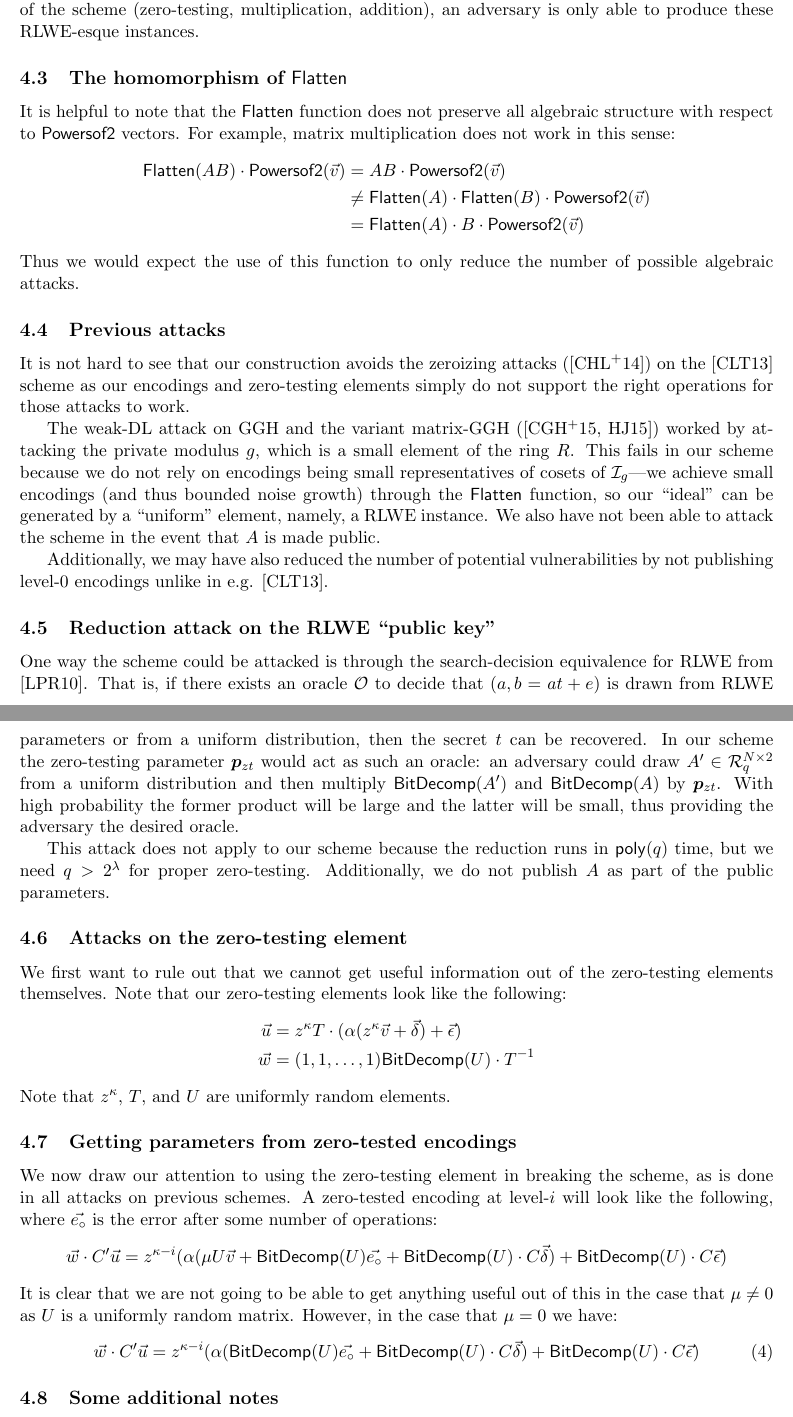
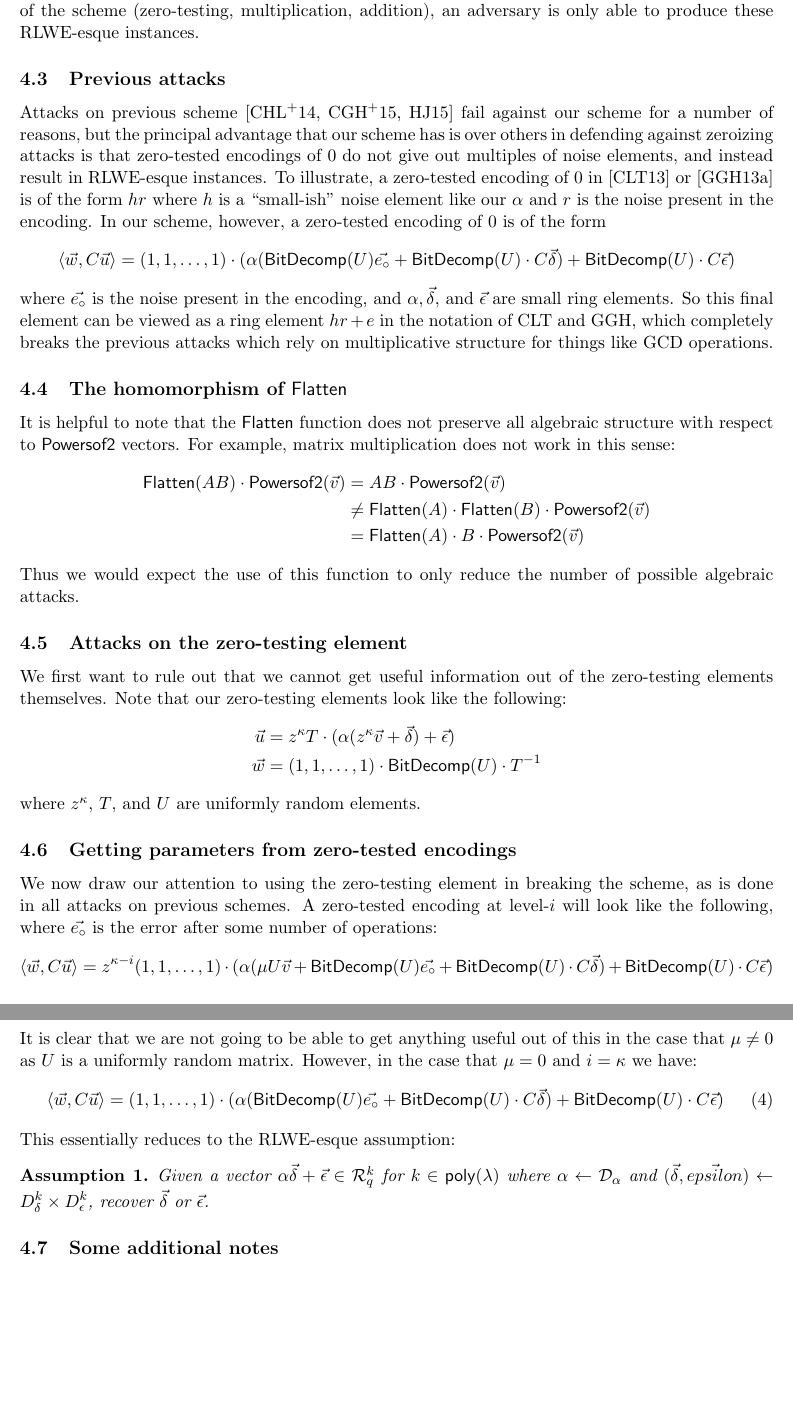
Before and after one commit to ahrussell/newmmap, a LaTeX paper (writeup.tex, which reads security.tex): two parts of pages 9 and 10 of 14 before the commit and two parts of pages 9 and 10 of 13 after it, joined at a grey line, cut so that both start at the same text, the shorter picture padded with empty space. Compiled offline with pdfLaTeX.

Commit message:
more security

```diff
--- a/security.tex
+++ b/security.tex
@@ -30,6 +30,11 @@ Let $n$, $q$ and $\chi$ be set such that the RLWE$_{n,q,\chi}$ assumption holds.
 
 The security of our scheme relies on hiding $\vec{v}$, $z$ and $T$; with these parameters an adversary could decrypt an encoding at any level.  We attempt to hide these values through creating (R)LWE instances.  Thus, the security of the scheme relies on the fact that using the basic operations of the scheme (zero-testing, multiplication, addition), an adversary is only able to produce these RLWE-esque instances.
 
+\subsection{Previous attacks}
+Attacks on previous scheme \cite{chl,cgh,hj} fail against our scheme for a number of reasons, but the principal advantage that our scheme has is over others in defending against zeroizing attacks is that zero-tested encodings of $0$ do not give out multiples of noise elements, and instead result in RLWE-esque instances.  To illustrate, a zero-tested encoding of $0$ in \cite{clt} or \cite{ggh13a} is of the form $hr$ where $h$ is a ``small-ish" noise element like our $\alpha$ and $r$ is the noise present in the encoding.  In our scheme, however, a zero-tested encoding of $0$ is of the form
+$$\left<\w, C \u\right> = (1,1,\ldots, 1)\cdot(\alpha (\bdfn(U)\vec{e_{\circ}} + \bdfn(U)\cdot C\vec{\delta}) + \bdfn(U)\cdot C\vec{\epsilon})$$
+where $\vec{e_{\circ}}$ is the noise present in the encoding, and $\alpha, \vec{\delta}$, and $\vec{\epsilon}$ are small ring elements.  So this final element can be viewed as a ring element $hr + e$ in the notation of CLT and GGH, which completely breaks the previous attacks which rely on multiplicative structure for things like GCD operations.
+
 \subsection{The homomorphism of $\flattenfn$}
 
 It is helpful to note that the $\flattenfn$ function does not preserve all algebraic structure with respect to $\powfn$ vectors.  For example, matrix multiplication does not work in this sense:
@@ -40,36 +45,28 @@ It is helpful to note that the $\flattenfn$ function does not preserve all algeb
 \end{align*}
 Thus we would expect the use of this function to only reduce the number of possible algebraic attacks.
 
-\subsection{Previous attacks}
-It is not hard to see that our construction avoids the zeroizing attacks (\cite{chl}) on the \cite{clt} scheme as our encodings and zero-testing elements simply do not support the right operations for those attacks to work.
-
-The weak-DL attack on GGH and the variant matrix-GGH (\cite{cgh, hj}) worked by attacking the private modulus $g$, which is a small element of the ring $R$.  This fails in our scheme because we do not rely on encodings being small representatives of cosets of $\mathcal{I}_g$---we achieve small encodings (and thus bounded noise growth) through the $\flattenfn$ function, so our ``ideal" can be generated by a ``uniform" element, namely, a RLWE instance.  We also have not been able to attack the scheme in the event that $A$ is made public.
-
-Additionally, we may have also reduced the number of potential vulnerabilities by not publishing level-$0$ encodings unlike in e.g. \cite{clt}.
-
-\subsection{Reduction attack on the RLWE ``public key"}
-
-One way the scheme could be attacked is through the search-decision equivalence for RLWE from \cite{lpr}.  That is, if there exists an oracle $\mathcal{O}$ to decide that $(a, b = at+e)$ is drawn from RLWE parameters or from a uniform distribution, then the secret $t$ can be recovered.  In our scheme the zero-testing parameter $\pzt$ would act as such an oracle: an adversary could draw $A' \in \Rq^{N \times 2}$ from a uniform distribution and then multiply $\bdfn(A')$ and $\bdfn(A)$ by $\pzt$.  With high probability the former product will be large and the latter will be small, thus providing the adversary the desired oracle.
-
-This attack does not apply to our scheme because the reduction runs in $\mathsf{poly}(q)$ time, but we need $q > 2^\lambda$ for proper zero-testing.  Additionally, we do not publish $A$ as part of the public parameters.
-
 \subsection{Attacks on the zero-testing element}
 
 We first want to rule out that we cannot get useful information out of the zero-testing elements themselves.  Note that our zero-testing elements look like the following:
 \begin{align*}
 \u &= z^\kappa T\cdot (\alpha (z^\kappa \vec{v} + \vec{\delta}) + \vec{\epsilon})\\
-\w &= (1,1,\ldots, 1)\bdfn(U)\cdot T^{-1}
+\w &= (1,1,\ldots, 1)\cdot\bdfn(U)\cdot T^{-1}
 \end{align*}
-Note that $z^\kappa$, $T$, and $U$ are uniformly random elements.
+where $z^\kappa$, $T$, and $U$ are uniformly random elements.
 
 \subsection{Getting parameters from zero-tested encodings}
 
 We now draw our attention to using the zero-testing element in breaking the scheme, as is done in all attacks on previous schemes.  A zero-tested encoding at level-$i$ will look like the following, where $\vec{e_{\circ}}$ is the error after some number of operations:
-$$\w \cdot C' \u = z^{\kappa-i} (\alpha (\mu U \vec{v} + \bdfn(U)\vec{e_{\circ}} + \bdfn(U)\cdot C\vec{\delta}) + \bdfn(U)\cdot C\vec{\epsilon})$$
-It is clear that we are not going to be able to get anything useful out of this in the case that $\mu \not= 0$ as $U$ is a uniformly random matrix.  However, in the case that $\mu = 0$ we have:
+$$\left<\w, C \u\right> = z^{\kappa-i} (1,1,\ldots, 1)\cdot(\alpha (\mu U \vec{v} + \bdfn(U)\vec{e_{\circ}} + \bdfn(U)\cdot C\vec{\delta}) + \bdfn(U)\cdot C\vec{\epsilon})$$
+It is clear that we are not going to be able to get anything useful out of this in the case that $\mu \not= 0$ as $U$ is a uniformly random matrix.  However, in the case that $\mu = 0$ and $i = \kappa$ we have:
 \begin{equation}\label{eq:topleveltested}
-\w\cdot C'\u = z^{\kappa - i}(\alpha (\bdfn(U)\vec{e_{\circ}} + \bdfn(U)\cdot C\vec{\delta}) + \bdfn(U)\cdot C\vec{\epsilon})
+\left<\w, C \u\right> = (1,1,\ldots,1)\cdot(\alpha (\bdfn(U)\vec{e_{\circ}} + \bdfn(U)\cdot C\vec{\delta}) + \bdfn(U)\cdot C\vec{\epsilon})
 \end{equation}
+This essentially reduces to the RLWE-esque assumption:
+\begin{assumption}
+\label{rlwevar}
+Given a vector $\alpha\vec{\delta} + \vec{\epsilon} \in \Rq^k$ for $k \in \mathsf{poly}(\lambda)$ where $\alpha \leftarrow \mathcal{D}_\alpha$ and $(\vec{\delta}, \vec{epsilon}) \leftarrow D_\delta^k \times D_\epsilon^k$, recover $\vec{\delta}$ or $\vec{\epsilon}$.
+\end{assumption}
 
 \subsection{Some additional notes}
 
```
Also changed, not shown: construction.tex (+5 -5 lines), intro.tex (+1 -1 lines), writeup.pdf, security.tex (2 more changed lines).
